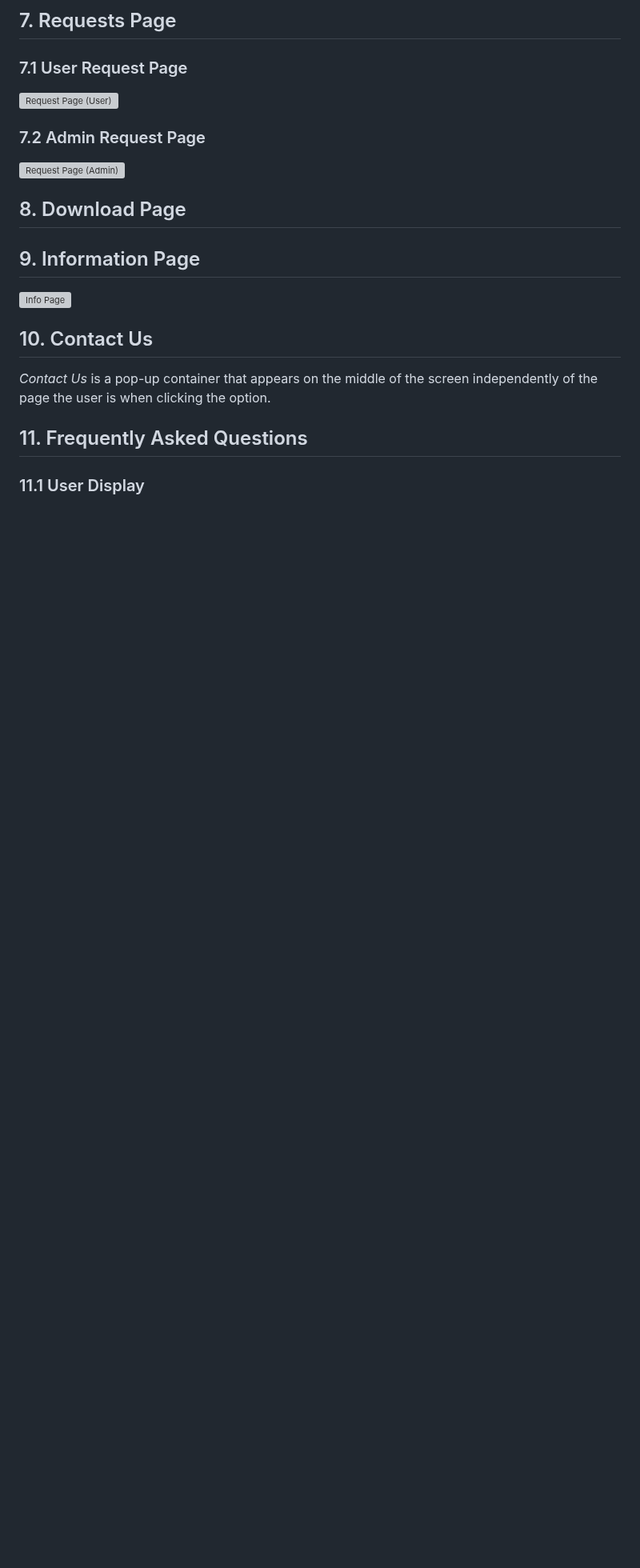
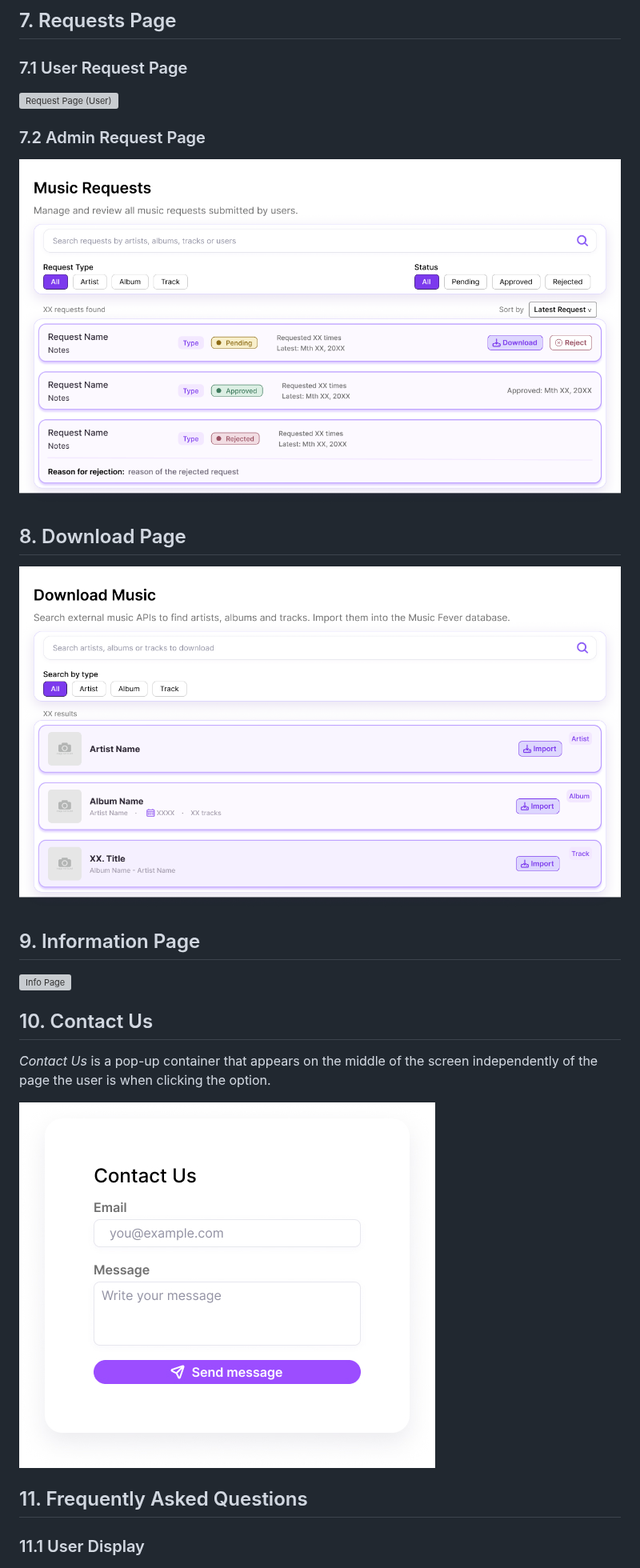
Before and after one commit to codeurjc-students/2026-MusicFever, a Markdown page: docs/pages_and_navigation.md, the part around one of its changes. Shown at 80% size. Rendered like a GitHub page; pictures changed too: src/contact_us.jpg (added), src/download_page.png (added), src/requests_admin_page.png (added); blank space fills up the shorter version; grey boxes are pictures that could not be loaded.

Commit message:
docs: finish pages design and documentation. Closes #9.

```diff
--- a/docs/pages_and_navigation.md
+++ b/docs/pages_and_navigation.md
@@ -116,15 +116,18 @@ The _filter_ is a pop-up container that appears when clicking the filter tab in
 ![Request Page (User)](/src/user_requests_page.jpg)
 
 ### 7.2 Admin Request Page
-![Request Page (Admin)]()
+![Request Page (Admin)](/src/requests_admin_page.png)
 
 ## 8. Download Page
+![Download Page](/src/download_page.png)
 
 ## 9. Information Page
 ![Info Page](/src/info_page.jpeg)
 
 ## 10. Contact Us
 _Contact Us_ is a pop-up container that appears on the middle of the screen independently of the page the user is when clicking the option.
+
+![Contact Us Pop-Up](/src/contact_us.jpg)
 
 ## 11. Frequently Asked Questions
 ### 11.1 User Display
```
Also changed, not shown: other parts of docs/pages_and_navigation.md (+1 -0 lines), src/vertical_header_admin.jpeg (added).
